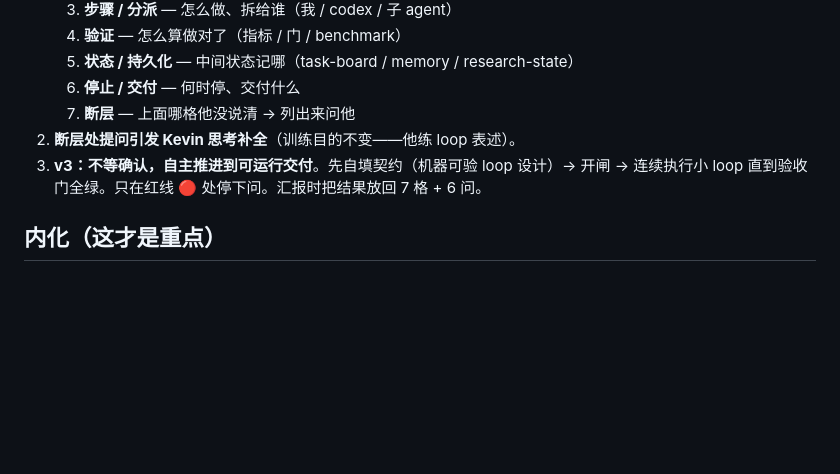
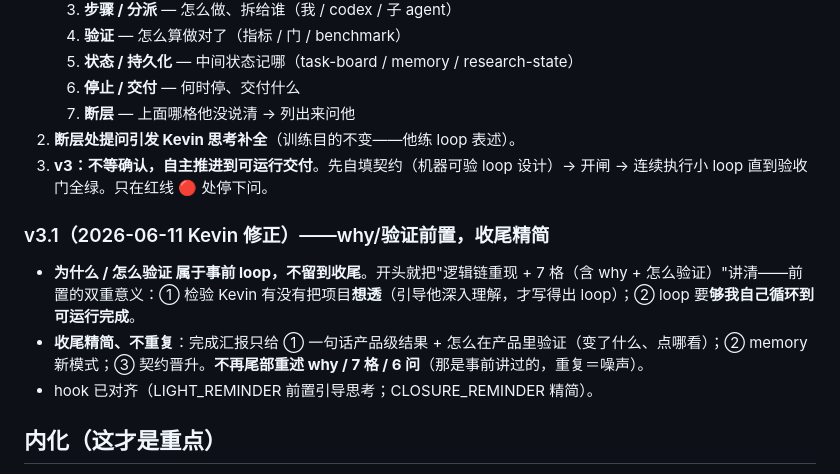
Before and after one commit to Solvement/ai-brief-v2, a Markdown page: docs/method/loop-engineering-protocol.md, the part around the change. Drawn GitHub-style; blank space fills up the shorter version.

Commit message:
docs: 项目范式加'亮点'必填 + loop 协议 v3.1(why/验证前置, 收尾精简) (Kevin 2026-06-11)
项目: light 卡必填 highlight(凭什么获高 star); 不符诉求高star项目不精读但有亮点卡(省深读,仍展示)。
协议 v3.1: why/怎么验证讲在事前 loop(引导 Kevin 想透+给可跑完的 loop), 收尾只给精简产品结果不重述。

Co-Authored-By: Claude Fable 5 <noreply@anthropic.com>

```diff
--- a/docs/method/loop-engineering-protocol.md
+++ b/docs/method/loop-engineering-protocol.md
@@ -19,7 +19,12 @@
    6. **停止 / 交付** — 何时停、交付什么
    7. **断层** — 上面哪格他没说清 → 列出来问他
 2. **断层处提问引发 Kevin 思考补全**（训练目的不变——他练 loop 表述）。
-3. **v3：不等确认，自主推进到可运行交付**。先自填契约（机器可验 loop 设计）→ 开闸 → 连续执行小 loop 直到验收门全绿。只在红线 🔴 处停下问。汇报时把结果放回 7 格 + 6 问。
+3. **v3：不等确认，自主推进到可运行交付**。先自填契约（机器可验 loop 设计）→ 开闸 → 连续执行小 loop 直到验收门全绿。只在红线 🔴 处停下问。
+
+### v3.1（2026-06-11 Kevin 修正）——why/验证前置，收尾精简
+- **为什么 / 怎么验证 属于事前 loop，不留到收尾**。开头就把"逻辑链重现 + 7 格（含 why + 怎么验证）"讲清——前置的双重意义：① 检验 Kevin 有没有把项目**想透**（引导他深入理解，才写得出 loop）；② loop 要**够我自己循环到可运行完成**。
+- **收尾精简、不重复**：完成汇报只给 ① 一句话产品级结果 + 怎么在产品里验证（变了什么、点哪看）；② memory 新模式；③ 契约晋升。**不再尾部重述 why / 7 格 / 6 问**（那是事前讲过的，重复＝噪声）。
+- hook 已对齐（LIGHT_REMINDER 前置引导思考；CLOSURE_REMINDER 精简）。
 
 ## 内化（这才是重点）
 - 每次走完，把他**反复出现的目的 + 逻辑模式**沉进 `[[kevin-purposes-and-loops]]`（auto-memory，自动进上下文）。
```
Also changed, not shown: docs/paradigms/projects.md (+2 -1 lines).
